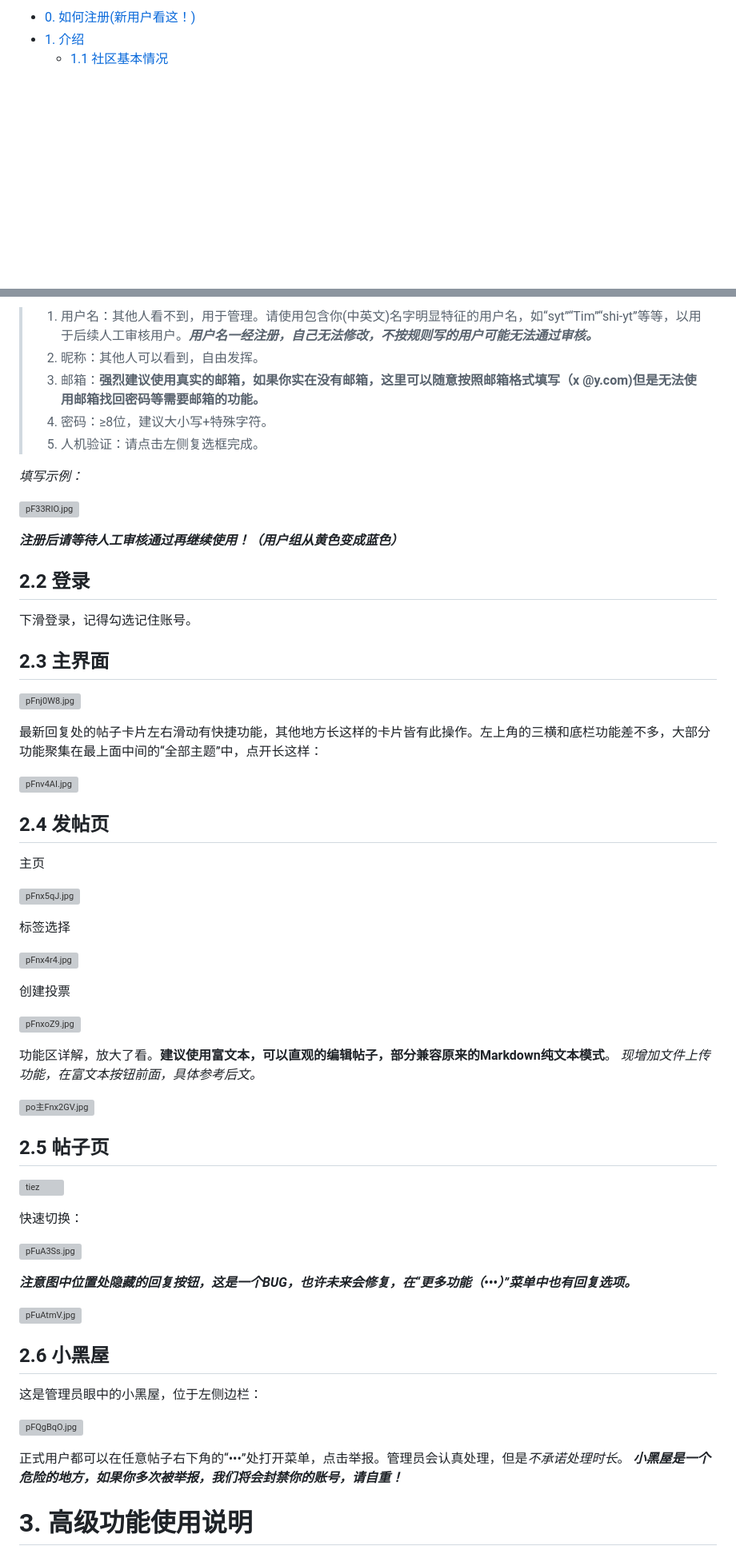
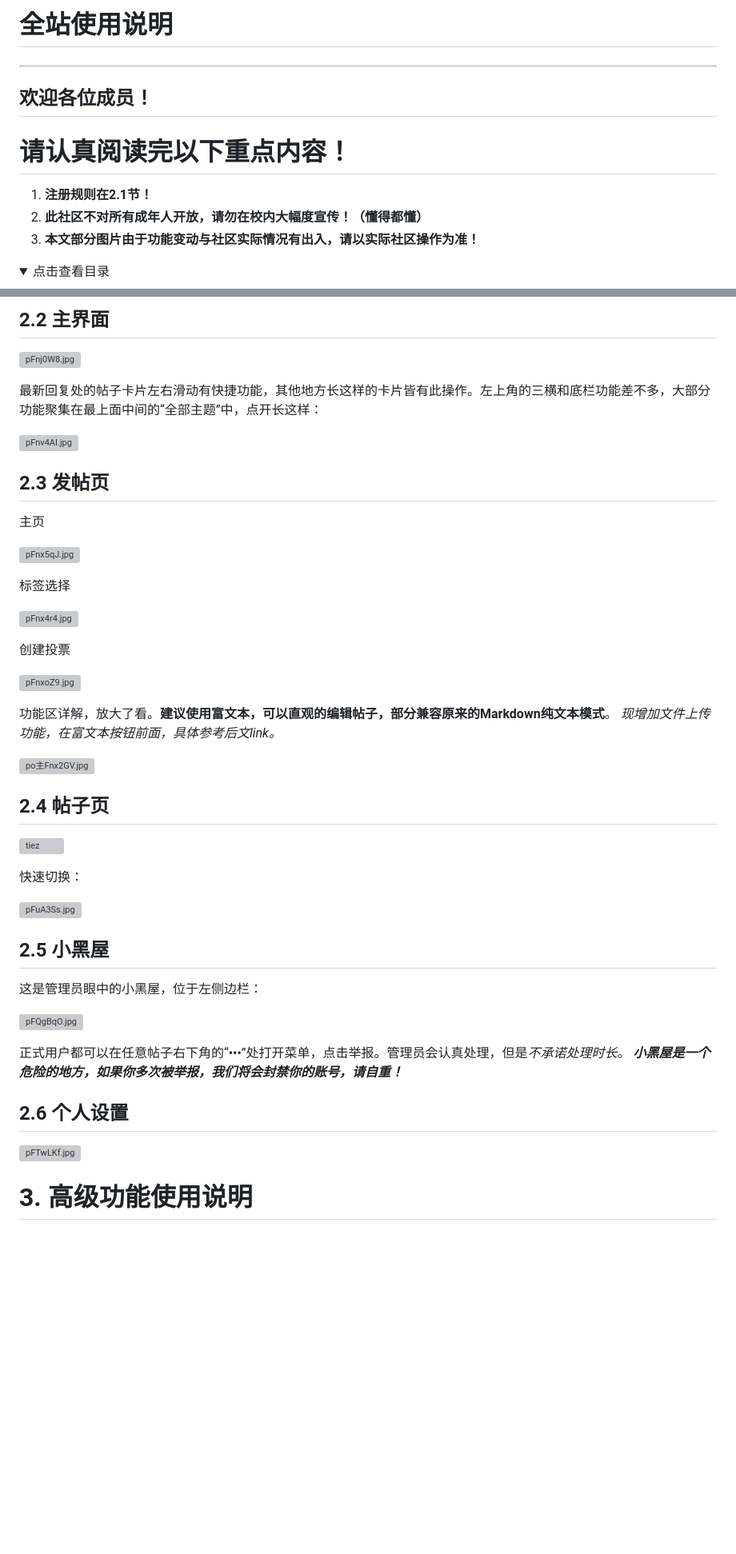
Before and after one commit to html5syt/html5syt.github.io, a Markdown page: instructions.md, 2 parts joined by grey strips. Shown: that part at 80% size. Rendered like a GitHub page; folded sections open; blank space fills up the shorter version; grey boxes are pictures that could not be loaded.

```diff
--- a/instructions.md
+++ b/instructions.md
@@ -1,3 +1,15 @@
-- [0. 如何注册(新用户看这！)](#0-%E5%A6%82%E4%BD%95%E6%B3%A8%E5%86%8C%E6%96%B0%E7%94%A8%E6%88%B7%E7%9C%8B%E8%BF%99)
-- [1. 介绍](#1-%E4%BB%8B%E7%BB%8D)
-	- [1.1 社区基本情况](#11-%E7%A4%BE%E5%8C%BA%E5%9F%BA%E6%9C%AC%E6%83%85%E5%86%B5)
+<div style="text-align:center;"> <h1><b>全站使用说明</b></h1></div>
+
+---
+## 欢迎各位成员！
+
+
+<div style="text-align:center;"> <h1 style="color: red"><b>请认真阅读完以下重点内容！</b></h1></div>
+
+1. **注册规则在2.1节！**
+2. **此社区不对所有成年人开放，请勿在校内大幅度宣传！（懂得都懂）**
+3. **本文部分图片由于功能变动与社区实际情况有出入，请以实际社区操作为准！**
+
+<details>
+<summary style="color: red">点击查看目录</summary>
+
@@ -113,20 +137,4 @@
-> 1. 用户名：其他人看不到，用于管理。请使用包含你(中英文)名字明显特征的用户名，如“syt”“Tim”“shi-yt”等等，以用于后续人工审核用户。***用户名一经注册，自己无法修改，不按规则写的用户可能无法通过审核。***
-> 2. 昵称：其他人可以看到，自由发挥。
-> 3. 邮箱：**强烈建议使用真实的邮箱，如果你实在没有邮箱，这里可以随意按照邮箱格式填写（x @y.com)但是无法使用邮箱找回密码等需要邮箱的功能。**
-> 4. 密码：≥8位，建议大小写+特殊字符。
-> 5. 人机验证：请点击左侧复选框完成。
-
-*填写示例：*
-
-![pF33RIO.jpg](https://s11.ax1x.com/2024/02/09/pF33RIO.jpg)
-
-***注册后请等待人工审核通过再继续使用！（用户组从黄色变成蓝色）***
-
-## 2.2 登录
-
-下滑登录，记得勾选记住账号。
-
-## 2.3 主界面
+## 2.2 主界面
 
 ![pFnj0W8.jpg](https://s11.ax1x.com/2024/01/27/pFnj0W8.jpg)
 
@@ -134,7 +142,7 @@
 
 ![pFnv4AI.jpg](https://s11.ax1x.com/2024/01/27/pFnv4AI.jpg)
 
-## 2.4 发帖页
+## 2.3 发帖页
 
 主页
 
@@ -149,11 +157,11 @@
 ![pFnxoZ9.jpg](https://s11.ax1x.com/2024/01/27/pFnxoZ9.jpg)
 
 功能区详解，放大了看。**建议使用富文本，可以直观的编辑帖子，部分兼容原来的Markdown纯文本模式**。
-*现增加文件上传功能，在富文本按钮前面，具体参考后文。*
+*现增加文件上传功能，在富文本按钮前面，具体参考后文link。*
 
 ![po主Fnx2GV.jpg](https://s11.ax1x.com/2024/01/27/pFnx2GV.jpg)
 
-## 2.5 帖子页
+## 2.4 帖子页
 
 ![tiez](https://s11.ax1x.com/2024/01/28/pFuAQYQ.jpg)
 
@@ -161,11 +169,8 @@
 
 ![pFuA3Ss.jpg](https://s11.ax1x.com/2024/01/28/pFuA3Ss.jpg)
 
-***注意图中位置处隐藏的回复按钮，这是一个BUG，也许未来会修复，在“更多功能（•••）”菜单中也有回复选项。***
 
-![pFuAtmV.jpg](https://s11.ax1x.com/2024/01/28/pFuAtmV.jpg)
-
-## 2.6 小黑屋
+## 2.5 小黑屋
 
 这是管理员眼中的小黑屋，位于左侧边栏：
 
@@ -173,6 +178,10 @@
 
 正式用户都可以在任意帖子右下角的“•••”处打开菜单，点击举报。管理员会认真处理，但是*不承诺处理时长*。
 ***小黑屋是一个危险的地方，如果你多次被举报，我们将会封禁你的账号，请自重！***
+
+## 2.6 个人设置
+
+![pFTwLKf.jpg](https://s21.ax1x.com/2024/03/30/pFTwLKf.jpg)
 
 # 3. 高级功能使用说明
 
```
Also changed, not shown: other parts of instructions.md (+112 -95 lines).
